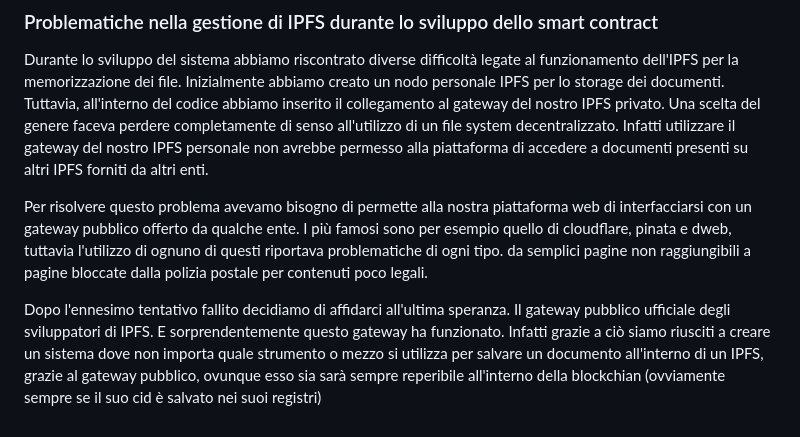
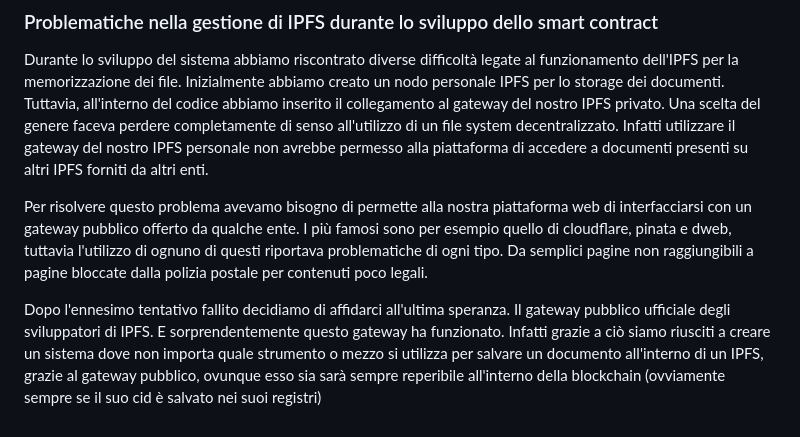
Before and after one commit to LuxorWasTaken/Cryptoteca, a Markdown page: README.md, the part around the change. GitHub-like rendering.

```diff
--- a/README.md
+++ b/README.md
@@ -272,6 +272,6 @@ Permette di leggere le informazioni di un libro specifico: titolo, prezzo di nol
 
 Durante lo sviluppo del sistema abbiamo riscontrato diverse difficoltà legate al funzionamento dell'IPFS per la memorizzazione dei file. Inizialmente abbiamo creato un nodo personale IPFS per lo storage dei documenti. Tuttavia, all'interno del codice abbiamo inserito il collegamento al gateway del nostro IPFS privato. Una scelta del genere faceva perdere completamente di senso all'utilizzo di un file system decentralizzato. Infatti utilizzare il gateway del nostro IPFS personale non avrebbe permesso alla piattaforma di accedere a documenti presenti su altri IPFS forniti da altri enti.
 
-Per risolvere questo problema avevamo bisogno di permette alla nostra piattaforma web di interfacciarsi con un gateway pubblico offerto da qualche ente. I più famosi sono per esempio quello di cloudflare, pinata e dweb, tuttavia l'utilizzo di ognuno di questi riportava problematiche di ogni tipo. da semplici pagine non raggiungibili a pagine bloccate dalla polizia postale per contenuti poco legali.
+Per risolvere questo problema avevamo bisogno di permette alla nostra piattaforma web di interfacciarsi con un gateway pubblico offerto da qualche ente. I più famosi sono per esempio quello di cloudflare, pinata e dweb, tuttavia l'utilizzo di ognuno di questi riportava problematiche di ogni tipo. Da semplici pagine non raggiungibili a pagine bloccate dalla polizia postale per contenuti poco legali.
 
-Dopo l'ennesimo tentativo fallito decidiamo di affidarci all'ultima speranza. Il gateway pubblico ufficiale degli sviluppatori di IPFS. E sorprendentemente questo gateway ha funzionato. Infatti grazie a ciò siamo riusciti a creare un sistema dove non importa quale strumento o mezzo si utilizza per salvare un documento all'interno di un IPFS, grazie al gateway pubblico, ovunque esso sia sarà sempre reperibile all'interno della blockchian (ovviamente sempre se il suo cid è salvato nei suoi registri)
+Dopo l'ennesimo tentativo fallito decidiamo di affidarci all'ultima speranza. Il gateway pubblico ufficiale degli sviluppatori di IPFS. E sorprendentemente questo gateway ha funzionato. Infatti grazie a ciò siamo riusciti a creare un sistema dove non importa quale strumento o mezzo si utilizza per salvare un documento all'interno di un IPFS, grazie al gateway pubblico, ovunque esso sia sarà sempre reperibile all'interno della blockchain (ovviamente sempre se il suo cid è salvato nei suoi registri)
```
